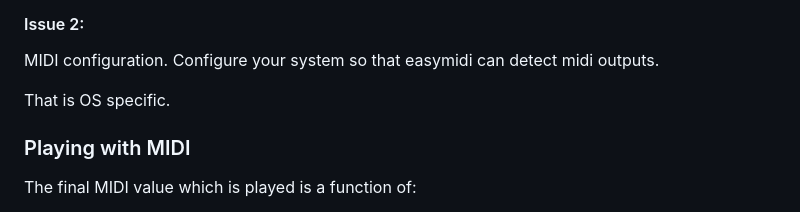
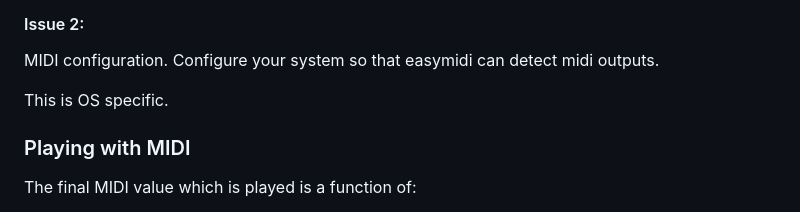
Before and after one commit to renickbell/konduktiva, a Markdown page: README.md, the part around the change. Rendered like a GitHub page.

Commit message:
Update README.md
adjusted line 286 grammar

```diff
--- a/README.md
+++ b/README.md
@@ -283,7 +283,7 @@ This will give you all the outputs easymidi detects and you can edit the functio
 
 MIDI configuration. Configure your system so that easymidi can detect midi outputs.
 
-That is OS specific.
+This is OS specific.
 
 ### Playing with MIDI
 The final MIDI value which is played is a function of:
```
